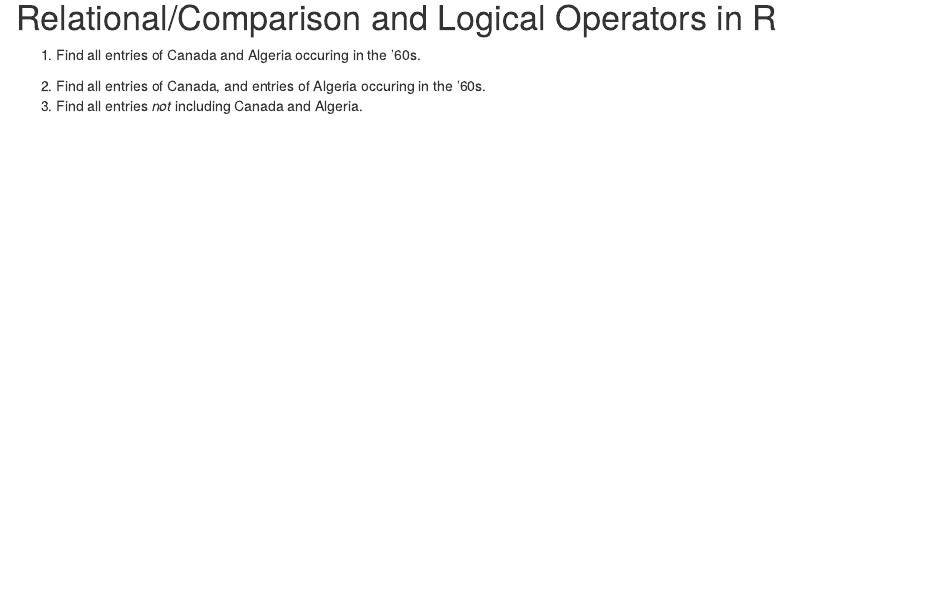
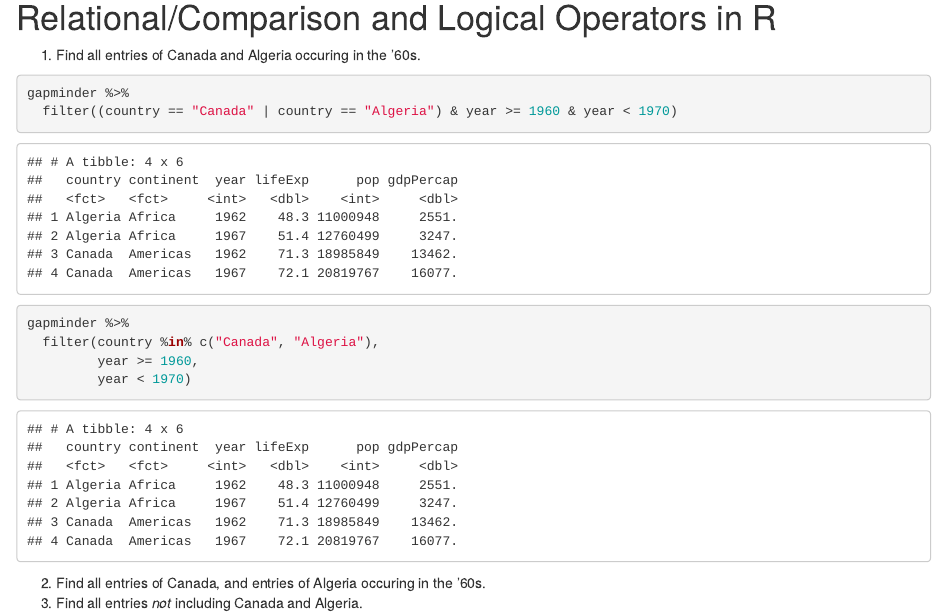
Before and after one commit to alvin-q/STAT545_participation, an R Markdown document (cm05/cm005-exercise.Rmd): the page in a window 1100 px wide, from 5510 px down before the commit and from 5870 px down after it, so that both start at the same text. The pictures show the output file cm05/cm005-exercise.html that the author committed with the source, opened offline.

Commit message:
Finish cm005 exercises

````diff
--- a/cm05/cm005-exercise.Rmd
+++ b/cm05/cm005-exercise.Rmd
@@ -98,6 +98,11 @@ gapminder %>%
 
 2. Of those, only take data from Asia.
 
+```{r}
+gapminder %>%
+  filter(pop > 100000000 & continent == "Asia")
+```
+
 ## git stuff (Optional)
 
 Knit, commit, push!
@@ -127,6 +132,16 @@ Your task is to use metaprogramming to check whether a response (like the one ab
 
 1. Find all entries of Canada and Algeria occuring in the '60s.
 
+```{r}
+gapminder %>%
+  filter((country == "Canada" | country == "Algeria") & year >= 1960 & year < 1970)
+
+gapminder %>%
+  filter(country %in% c("Canada", "Algeria"),
+         year >= 1960,
+         year < 1970)
+```
+
 2. Find all entries of Canada, and entries of Algeria occuring in the '60s.
 3. Find all entries _not_ including Canada and Algeria.
 
````
Also changed, not shown: cm05/cm005-exercise.html, cm05/cm005-exercise.md.
